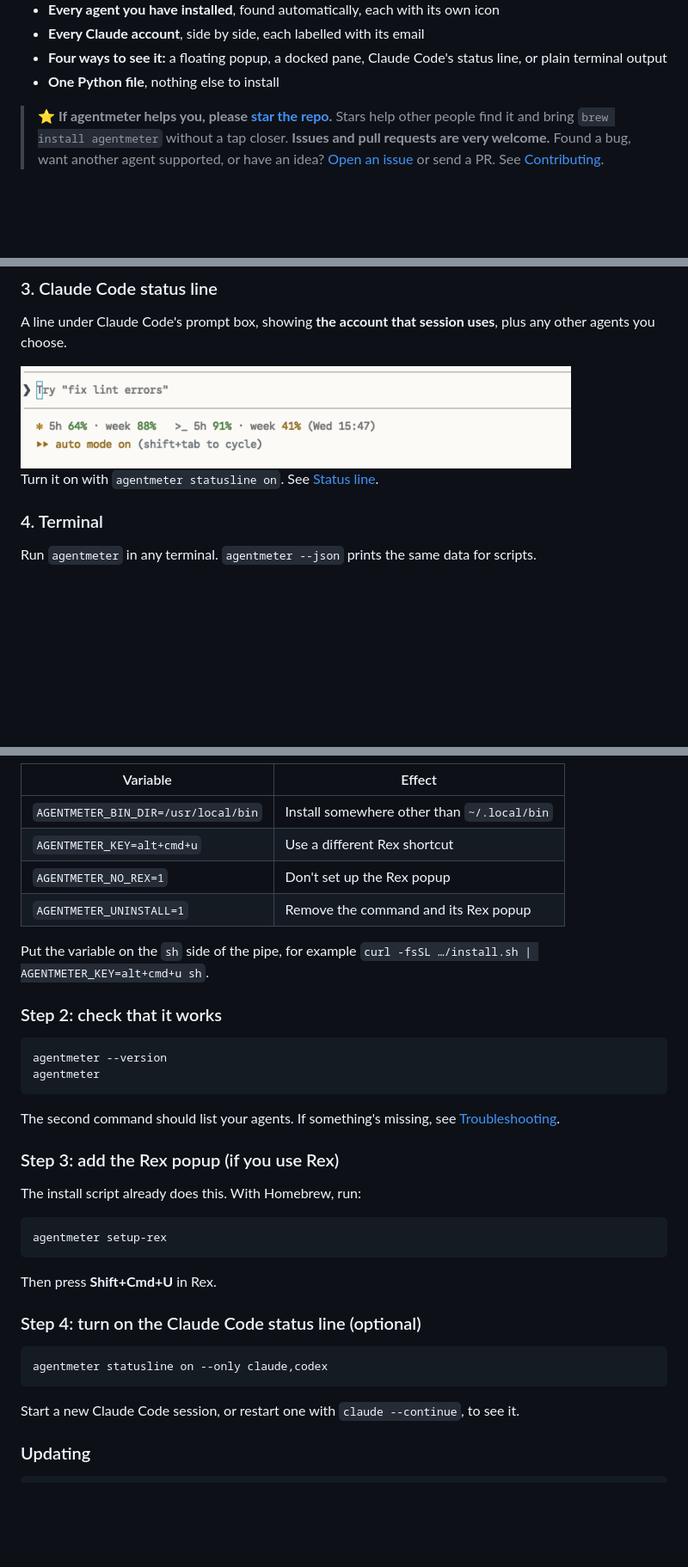
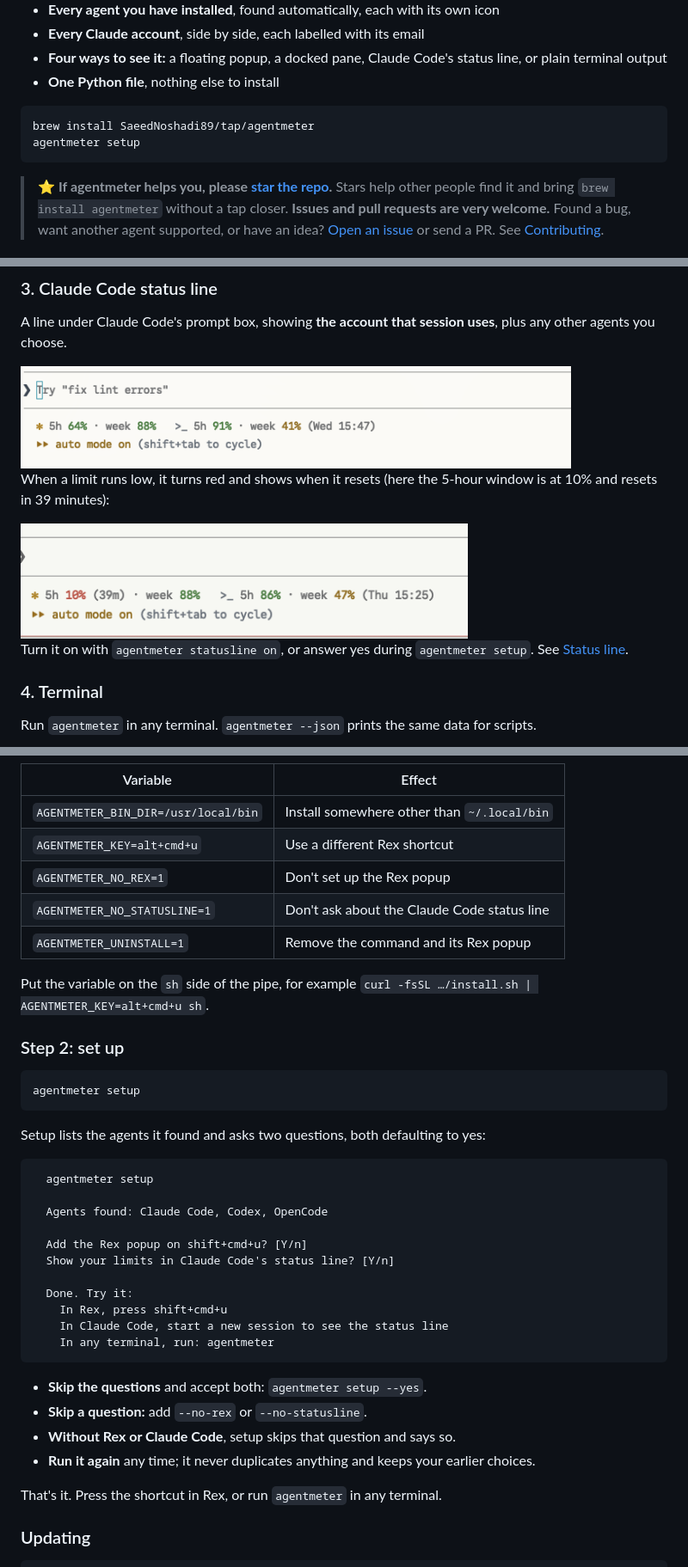
Before and after one commit to SaeedNoshadi89/agentmeter, a Markdown page: README.md, 3 parts joined by grey strips. Shown at 86% size. Drawn GitHub-style; pictures changed too: docs/statusline-low.png (added); blank space fills up the shorter version.

Commit message:
agentmeter 0.3.0: one-step setup, faster popup
- agentmeter setup: finds agents, asks about the Rex popup and the status line (--yes, --no-rex, --no-statusline)
- install.sh runs setup; with no terminal it never changes Claude Code settings
- First-run tip until setup is done
- Popup: draws before any Rex calls, starts without a shell, remembers the account list (blank moment ~175 ms -> ~130 ms)
- README: one-line Homebrew install + agentmeter setup; status line screenshot with a low limit

````diff
--- a/README.md
+++ b/README.md
@@ -10,6 +10,11 @@ agentmeter finds the agents installed on your machine and lists each one: Claude
 - **Every Claude account**, side by side, each labelled with its email
 - **Four ways to see it:** a floating popup, a docked pane, Claude Code's status line, or plain terminal output
 - **One Python file**, nothing else to install
+
+```sh
+brew install SaeedNoshadi89/tap/agentmeter
+agentmeter setup
+```
 
 > ⭐ **If agentmeter helps you, please [star the repo](https://github.com/SaeedNoshadi89/agentmeter).** Stars help other people find it and bring `brew install agentmeter` without a tap closer.
 > **Issues and pull requests are very welcome.** Found a bug, want another agent supported, or have an idea? [Open an issue](https://github.com/SaeedNoshadi89/agentmeter/issues) or send a PR. See [Contributing](#contributing).
@@ -57,7 +62,11 @@ A line under Claude Code's prompt box, showing **the account that session uses**
 
 <img src="docs/statusline.png" alt="Claude Code status line" width="640">
 
-Turn it on with `agentmeter statusline on`. See [Status line](#status-line).
+When a limit runs low, it turns red and shows when it resets (here the 5-hour window is at 10% and resets in 39 minutes):
+
+<img src="docs/statusline-low.png" alt="Status line with a low 5-hour limit in red" width="520">
+
+Turn it on with `agentmeter statusline on`, or answer yes during `agentmeter setup`. See [Status line](#status-line).
 
 ### 4. Terminal
 
@@ -112,36 +113,39 @@ The install script takes these options:
 | `AGENTMETER_BIN_DIR=/usr/local/bin` | Install somewhere other than `~/.local/bin` |
 | `AGENTMETER_KEY=alt+cmd+u` | Use a different Rex shortcut |
 | `AGENTMETER_NO_REX=1` | Don't set up the Rex popup |
+| `AGENTMETER_NO_STATUSLINE=1` | Don't ask about the Claude Code status line |
 | `AGENTMETER_UNINSTALL=1` | Remove the command and its Rex popup |
 
 Put the variable on the `sh` side of the pipe, for example `curl -fsSL …/install.sh | AGENTMETER_KEY=alt+cmd+u sh`.
 
-### Step 2: check that it works
+### Step 2: set up
 
 ```sh
-agentmeter --version
-agentmeter
+agentmeter setup
 ```
 
-The second command should list your agents. If something's missing, see [Troubleshooting](#troubleshooting).
+Setup lists the agents it found and asks two questions, both defaulting to yes:
 
-### Step 3: add the Rex popup (if you use Rex)
+```
+  agentmeter setup
 
-The install script already does this. With Homebrew, run:
+  Agents found: Claude Code, Codex, OpenCode
 
-```sh
-agentmeter setup-rex
+  Add the Rex popup on shift+cmd+u? [Y/n]
+  Show your limits in Claude Code's status line? [Y/n]
+
+  Done. Try it:
+    In Rex, press shift+cmd+u
+    In Claude Code, start a new session to see the status line
+    In any terminal, run: agentmeter
 ```
 
-Then press **Shift+Cmd+U** in Rex.
+- **Skip the questions** and accept both: `agentmeter setup --yes`.
+- **Skip a question:** add `--no-rex` or `--no-statusline`.
+- **Without Rex or Claude Code**, setup skips that question and says so.
+- **Run it again** any time; it never duplicates anything and keeps your earlier choices.
 
-### Step 4: turn on the Claude Code status line (optional)
-
-```sh
-agentmeter statusline on --only claude,codex
-```
-
-Start a new Claude Code session, or restart one with `claude --continue`, to see it.
+That's it. Press the shortcut in Rex, or run `agentmeter` in any terminal.
 
 ### Updating
 
````
Also changed, not shown: other parts of README.md (+5 -13 lines), 3 other files.
